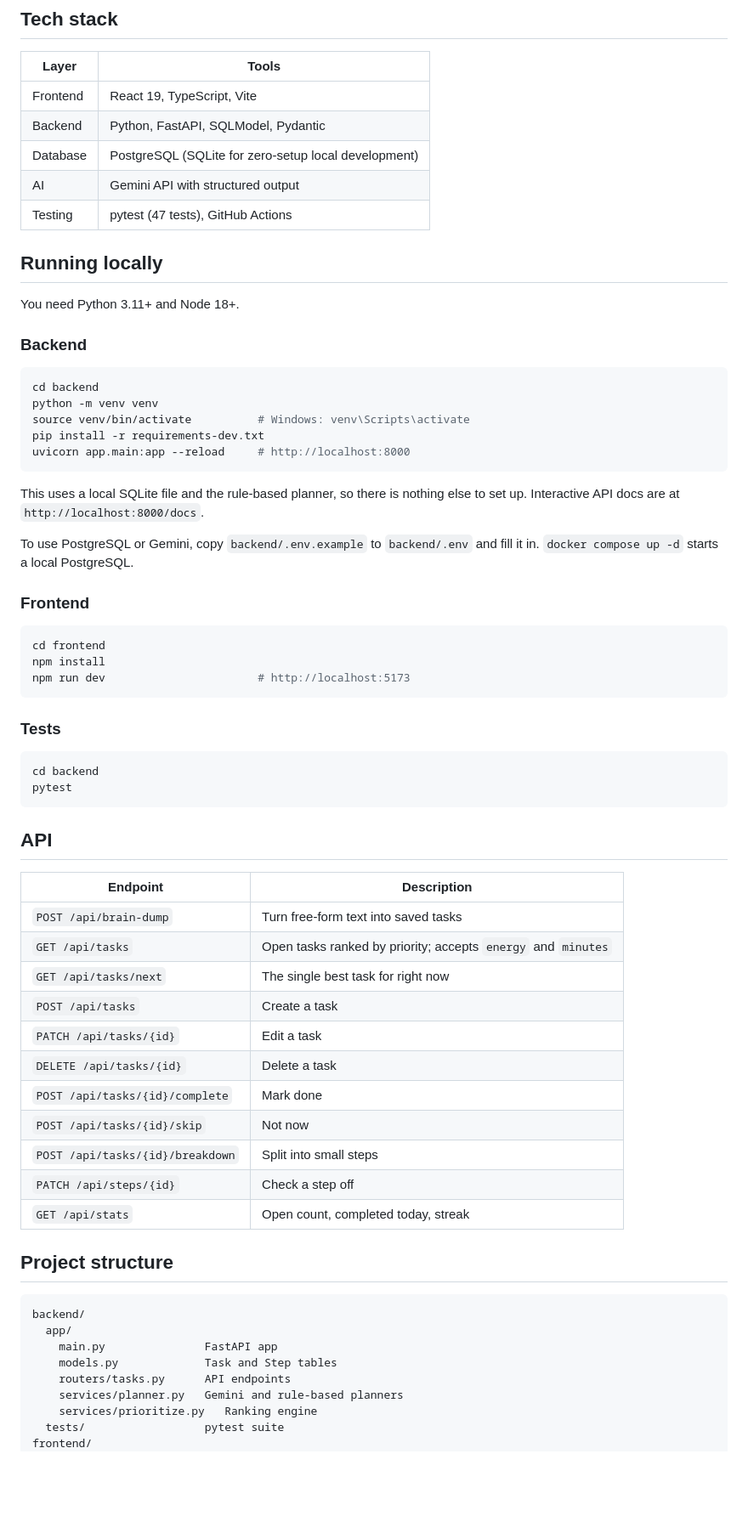
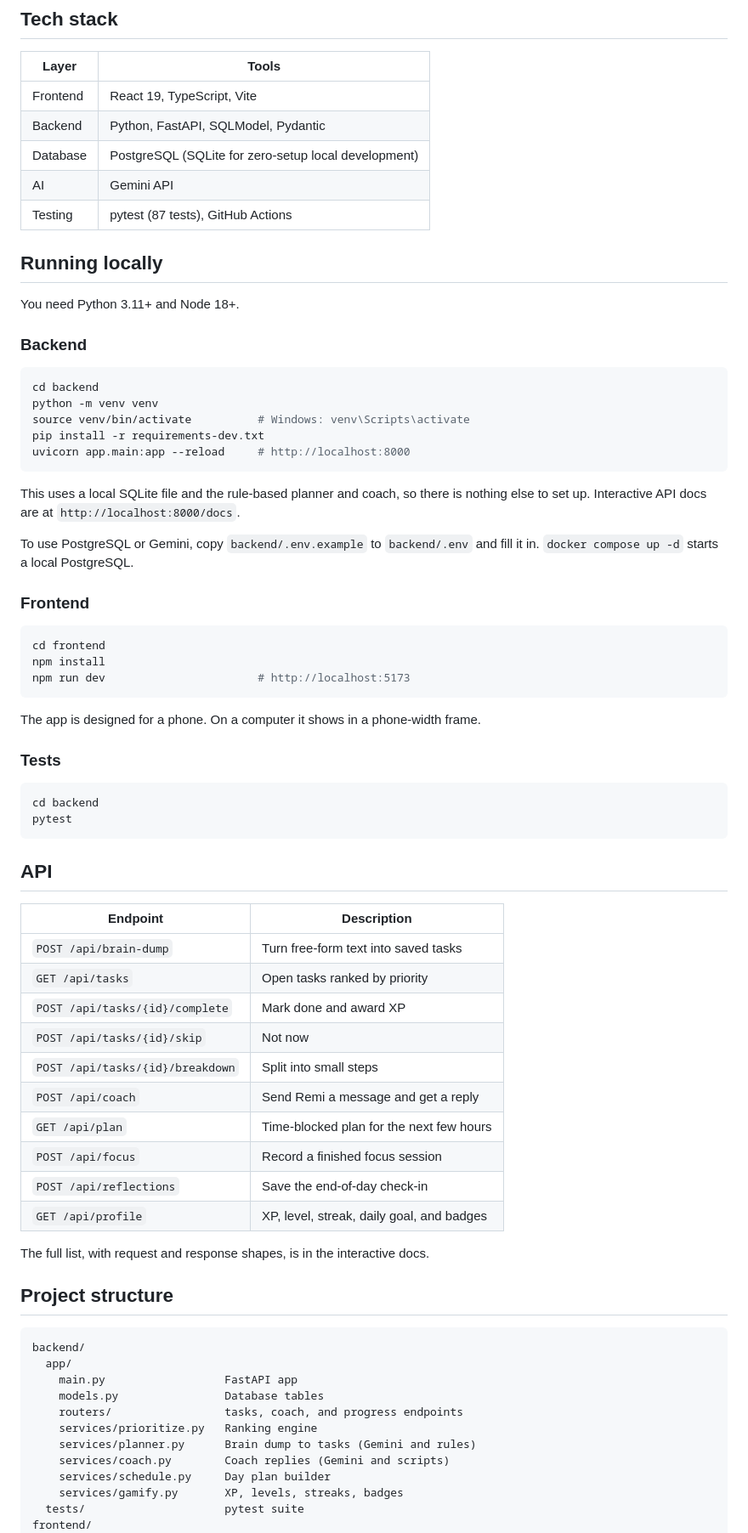
Before and after one commit to afafMaliha0716/remi, a Markdown page: README.md, the part around the change printed below. Shown: that part at 85% size. GitHub-like rendering; blank space fills up the shorter version.

````diff
--- a/README.md
+++ b/README.md
@@ -62,8 +76,8 @@ Remi has two planners behind one interface
 | Frontend | React 19, TypeScript, Vite |
 | Backend  | Python, FastAPI, SQLModel, Pydantic |
 | Database | PostgreSQL (SQLite for zero-setup local development) |
-| AI       | Gemini API with structured output |
-| Testing  | pytest (47 tests), GitHub Actions |
+| AI       | Gemini API |
+| Testing  | pytest (87 tests), GitHub Actions |
 
 ## Running locally
 
@@ -79,8 +93,9 @@ pip install -r requirements-dev.txt
 uvicorn app.main:app --reload     # http://localhost:8000
 ```
 
-This uses a local SQLite file and the rule-based planner, so there is nothing
-else to set up. Interactive API docs are at `http://localhost:8000/docs`.
+This uses a local SQLite file and the rule-based planner and coach, so there
+is nothing else to set up. Interactive API docs are at
+`http://localhost:8000/docs`.
 
 To use PostgreSQL or Gemini, copy `backend/.env.example` to `backend/.env`
 and fill it in. `docker compose up -d` starts a local PostgreSQL.
@@ -92,6 +107,9 @@ cd frontend
 npm install
 npm run dev                       # http://localhost:5173
 ```
+
+The app is designed for a phone. On a computer it shows in a phone-width
+frame.
 
 ### Tests
 
@@ -105,27 +123,31 @@ pytest
 | Endpoint | Description |
 |----------|-------------|
 | `POST /api/brain-dump` | Turn free-form text into saved tasks |
-| `GET /api/tasks` | Open tasks ranked by priority; accepts `energy` and `minutes` |
-| `GET /api/tasks/next` | The single best task for right now |
-| `POST /api/tasks` | Create a task |
-| `PATCH /api/tasks/{id}` | Edit a task |
-| `DELETE /api/tasks/{id}` | Delete a task |
-| `POST /api/tasks/{id}/complete` | Mark done |
+| `GET /api/tasks` | Open tasks ranked by priority |
+| `POST /api/tasks/{id}/complete` | Mark done and award XP |
 | `POST /api/tasks/{id}/skip` | Not now |
 | `POST /api/tasks/{id}/breakdown` | Split into small steps |
-| `PATCH /api/steps/{id}` | Check a step off |
-| `GET /api/stats` | Open count, completed today, streak |
+| `POST /api/coach` | Send Remi a message and get a reply |
+| `GET /api/plan` | Time-blocked plan for the next few hours |
+| `POST /api/focus` | Record a finished focus session |
+| `POST /api/reflections` | Save the end-of-day check-in |
+| `GET /api/profile` | XP, level, streak, daily goal, and badges |
+
+The full list, with request and response shapes, is in the interactive docs.
 
 ## Project structure
 
 ```
 backend/
   app/
-    main.py               FastAPI app
-    models.py             Task and Step tables
-    routers/tasks.py      API endpoints
-    services/planner.py   Gemini and rule-based planners
+    main.py                  FastAPI app
+    models.py                Database tables
+    routers/                 tasks, coach, and progress endpoints
     services/prioritize.py   Ranking engine
-  tests/                  pytest suite
+    services/planner.py      Brain dump to tasks (Gemini and rules)
+    services/coach.py        Coach replies (Gemini and scripts)
+    services/schedule.py     Day plan builder
+    services/gamify.py       XP, levels, streaks, badges
+  tests/                     pytest suite
 frontend/
   src/
````
Also changed, not shown: other parts of README.md (+66 -49 lines), docs/screenshot.png.
